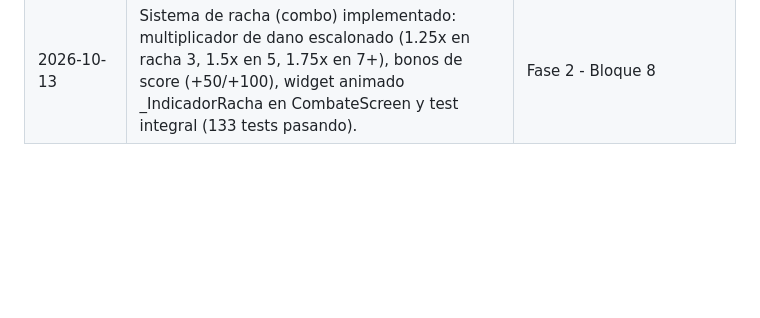
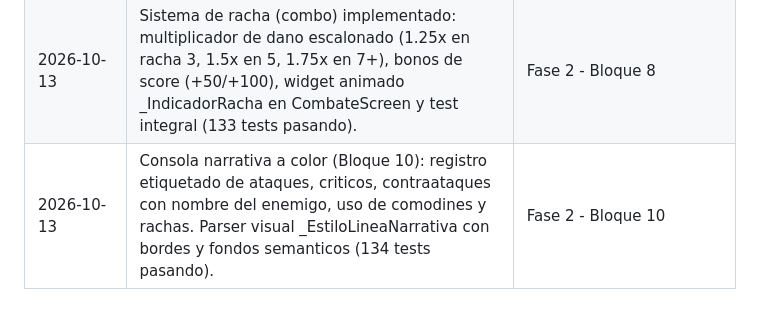
Before and after one commit to andrespitta7-debug/backend, a Markdown page: docs/ESTADO_ACTUAL.md, the part around the change. GitHub-like rendering; blank space fills up the shorter version.

Commit message:
docs: bitacora bloque 10 (consola narrativa con colores)

```diff
--- a/docs/ESTADO_ACTUAL.md
+++ b/docs/ESTADO_ACTUAL.md
@@ -220,3 +220,4 @@ y el docente: `feature/SYSQ-XX` → `dev` → `preprod` → `main`. |
 | 2026-10-10 | Fix critico de seguridad: score y XP se calculan ahora en el servidor (formula: enemigos_derrotados * 100 * mult_dificultad). El cliente solo reporta hechos. Validacion server-side: enemigos_derrotados no puede exceder el total de encuentros. Probado en Postman con 3 casos: normal, trampa (ignora 999999) y exceso (400). | Fase 1 - Seguridad |
 | 2026-10-10 | Fallback IA: 2 quests semilla nuevas (matematicas basicas, historia universal). El cliente Flutter ofrece 'Jugar quest de respaldo' cuando la IA falla (rate limit, timeout, etc.). Reutiliza la infraestructura existente sin endpoint nuevo. | Fase 1 - Confiabilidad |
 | 2026-10-13 | Sistema de racha (combo) implementado: multiplicador de dano escalonado (1.25x en racha 3, 1.5x en 5, 1.75x en 7+), bonos de score (+50/+100), widget animado _IndicadorRacha en CombateScreen y test integral (133 tests pasando). | Fase 2 - Bloque 8 |
+| 2026-10-13 | Consola narrativa a color (Bloque 10): registro etiquetado de ataques, criticos, contraataques con nombre del enemigo, uso de comodines y rachas. Parser visual _EstiloLineaNarrativa con bordes y fondos semanticos (134 tests pasando). | Fase 2 - Bloque 10 |
```
